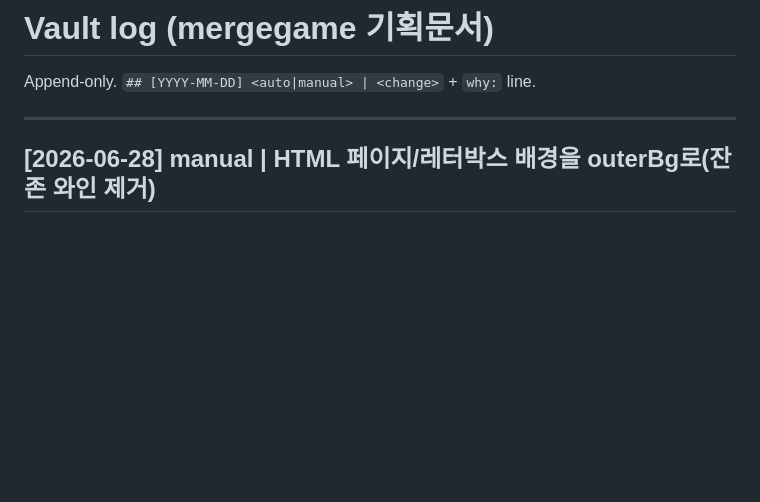
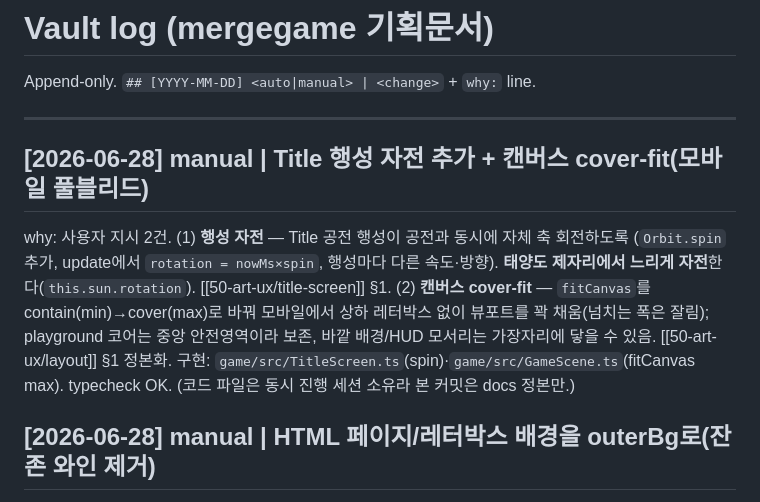
Before and after one commit to yinathan0215-coder/mergegame, a Markdown page: docs/log.md, the part around the change. Drawn GitHub-style; blank space fills up the shorter version.

```diff
--- a/docs/log.md
+++ b/docs/log.md
@@ -11,6 +11,15 @@ updated: 2026-06-28
 Append-only. `## [YYYY-MM-DD] <auto|manual> | <change>` + `why:` line.
 
 ---
+
+## [2026-06-28] manual | Title 행성 자전 추가 + 캔버스 cover-fit(모바일 풀블리드)
+why: 사용자 지시 2건. (1) **행성 자전** — Title 공전 행성이 공전과 동시에 자체 축 회전하도록
+(`Orbit.spin` 추가, update에서 `rotation = nowMs×spin`, 행성마다 다른 속도·방향). **태양도 제자리에서
+느리게 자전**한다(`this.sun.rotation`). [[50-art-ux/title-screen]] §1. (2) **캔버스 cover-fit** — `fitCanvas`를 contain(min)→cover(max)로 바꿔
+모바일에서 상하 레터박스 없이 뷰포트를 꽉 채움(넘치는 폭은 잘림); playground 코어는 중앙 안전영역이라
+보존, 바깥 배경/HUD 모서리는 가장자리에 닿을 수 있음. [[50-art-ux/layout]] §1 정본화. 구현:
+`game/src/TitleScreen.ts`(spin)·`game/src/GameScene.ts`(fitCanvas max). typecheck OK. (코드 파일은
+동시 진행 세션 소유라 본 커밋은 docs 정본만.)
 
 ## [2026-06-28] manual | HTML 페이지/레터박스 배경을 outerBg로(잔존 와인 제거)
 why: 사용자 지시 — 캔버스 바깥(레터박스)에 보이던 와인색을 기본 배경색과 동일하게. `game/index.html`의
```
Also changed, not shown: docs/50-art-ux/layout.md (+4 -9 lines), docs/50-art-ux/title-screen.md (+2 -1 lines).
